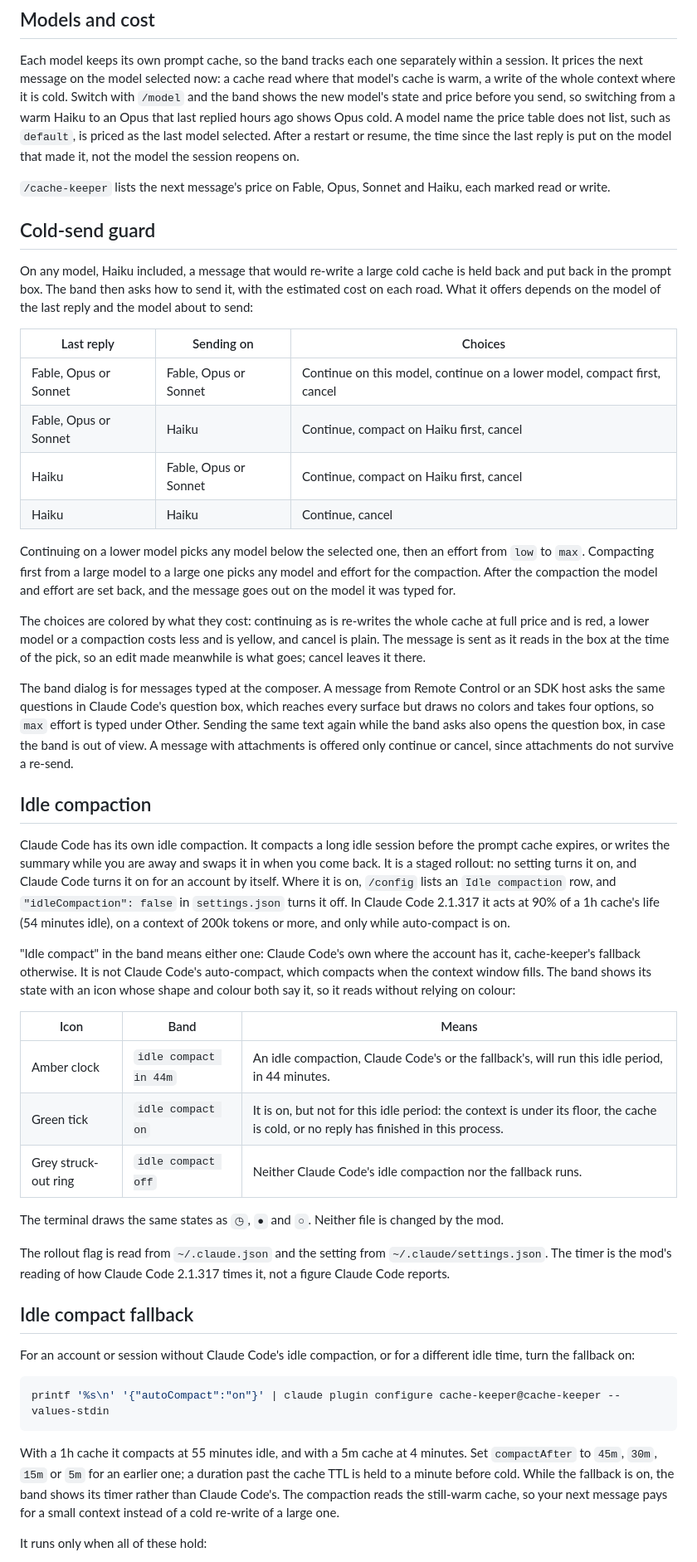
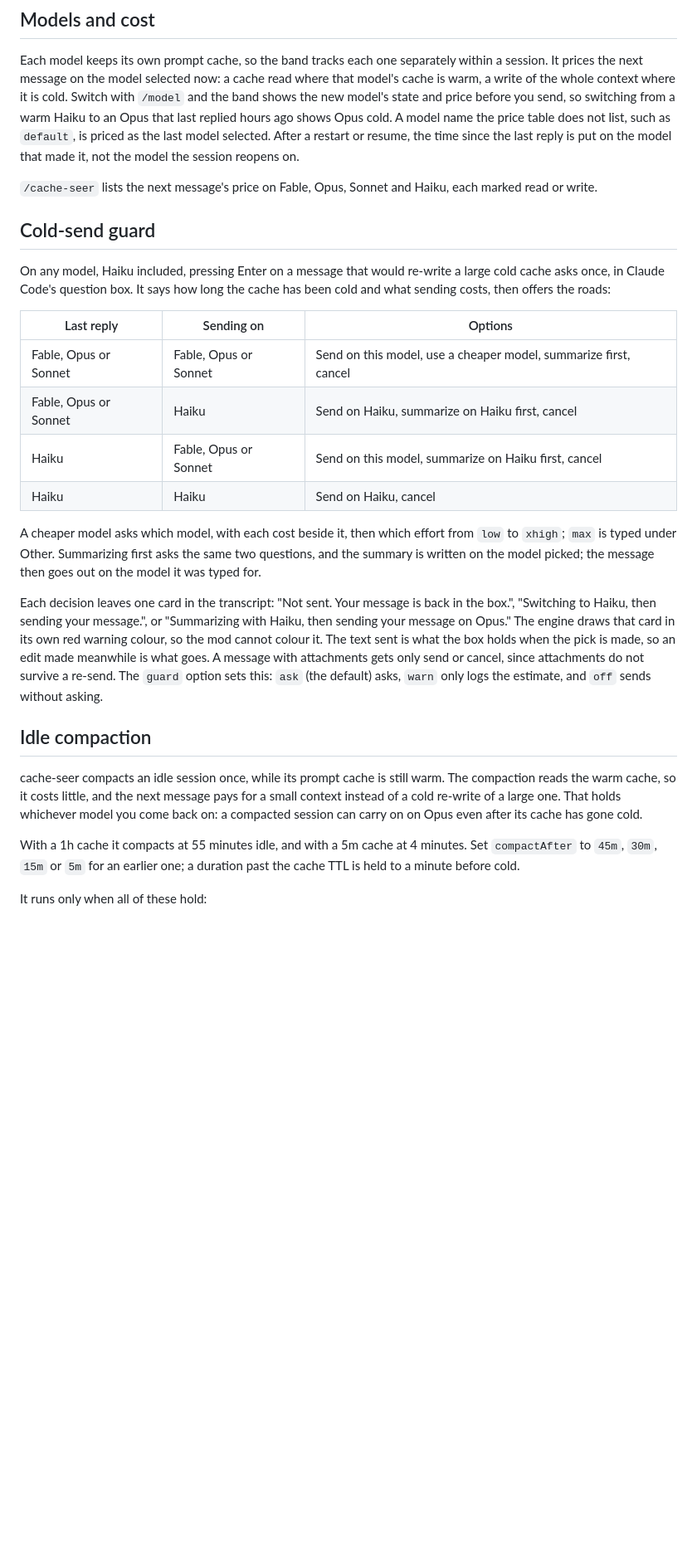
Before and after one commit to izanorshahril/cache-keeper, a Markdown page: README.md, the part around one of its changes. Shown at 83% size. Rendered like a GitHub page; blank space fills up the shorter version.

````diff
--- a/README.md
+++ b/README.md
@@ -66,69 +79,37 @@ Switch with `/model` and the band shows the new model's state and price before y
 A model name the price table does not list, such as `default`, is priced as the last model selected.
 After a restart or resume, the time since the last reply is put on the model that made it, not the model the session reopens on.
 
-`/cache-keeper` lists the next message's price on Fable, Opus, Sonnet and Haiku, each marked read or write.
+`/cache-seer` lists the next message's price on Fable, Opus, Sonnet and Haiku, each marked read or write.
 
 ## Cold-send guard
 
-On any model, Haiku included, a message that would re-write a large cold cache is held back and put back in the prompt box.
-The band then asks how to send it, with the estimated cost on each road.
-What it offers depends on the model of the last reply and the model about to send:
+On any model, Haiku included, pressing Enter on a message that would re-write a large cold cache asks once, in Claude Code's question box.
+It says how long the cache has been cold and what sending costs, then offers the roads:
 
-| Last reply | Sending on | Choices |
+| Last reply | Sending on | Options |
 | --- | --- | --- |
-| Fable, Opus or Sonnet | Fable, Opus or Sonnet | Continue on this model, continue on a lower model, compact first, cancel |
-| Fable, Opus or Sonnet | Haiku | Continue, compact on Haiku first, cancel |
-| Haiku | Fable, Opus or Sonnet | Continue, compact on Haiku first, cancel |
-| Haiku | Haiku | Continue, cancel |
+| Fable, Opus or Sonnet | Fable, Opus or Sonnet | Send on this model, use a cheaper model, summarize first, cancel |
+| Fable, Opus or Sonnet | Haiku | Send on Haiku, summarize on Haiku first, cancel |
+| Haiku | Fable, Opus or Sonnet | Send on this model, summarize on Haiku first, cancel |
+| Haiku | Haiku | Send on Haiku, cancel |
 
-Continuing on a lower model picks any model below the selected one, then an effort from `low` to `max`.
-Compacting first from a large model to a large one picks any model and effort for the compaction.
-After the compaction the model and effort are set back, and the message goes out on the model it was typed for.
+A cheaper model asks which model, with each cost beside it, then which effort from `low` to `xhigh`; `max` is typed under Other.
+Summarizing first asks the same two questions, and the summary is written on the model picked; the message then goes out on the model it was typed for.
 
-The choices are colored by what they cost: continuing as is re-writes the whole cache at full price and is red, a lower model or a compaction costs less and is yellow, and cancel is plain.
-The message is sent as it reads in the box at the time of the pick, so an edit made meanwhile is what goes; cancel leaves it there.
-
-The band dialog is for messages typed at the composer.
-A message from Remote Control or an SDK host asks the same questions in Claude Code's question box, which reaches every surface but draws no colors and takes four options, so `max` effort is typed under Other.
-Sending the same text again while the band asks also opens the question box, in case the band is out of view.
-A message with attachments is offered only continue or cancel, since attachments do not survive a re-send.
+Each decision leaves one card in the transcript: "Not sent. Your message is back in the box.", "Switching to Haiku, then sending your message.", or "Summarizing with Haiku, then sending your message on Opus."
+The engine draws that card in its own red warning colour, so the mod cannot colour it.
+The text sent is what the box holds when the pick is made, so an edit made meanwhile is what goes.
+A message with attachments gets only send or cancel, since attachments do not survive a re-send.
+The `guard` option sets this: `ask` (the default) asks, `warn` only logs the estimate, and `off` sends without asking.
 
 ## Idle compaction
 
-Claude Code has its own idle compaction.
-It compacts a long idle session before the prompt cache expires, or writes the summary while you are away and swaps it in when you come back.
-It is a staged rollout: no setting turns it on, and Claude Code turns it on for an account by itself.
-Where it is on, `/config` lists an `Idle compaction` row, and `"idleCompaction": false` in `settings.json` turns it off.
-In Claude Code 2.1.317 it acts at 90% of a 1h cache's life (54 minutes idle), on a context of 200k tokens or more, and only while auto-compact is on.
-
-"Idle compact" in the band means either one: Claude Code's own where the account has it, cache-keeper's fallback otherwise.
-It is not Claude Code's auto-compact, which compacts when the context window fills.
-The band shows its state with an icon whose shape and colour both say it, so it reads without relying on colour:
-
-| Icon | Band | Means |
-| --- | --- | --- |
-| Amber clock | `idle compact in 44m` | An idle compaction, Claude Code's or the fallback's, will run this idle period, in 44 minutes. |
-| Green tick | `idle compact on` | It is on, but not for this idle period: the context is under its floor, the cache is cold, or no reply has finished in this process. |
-| Grey struck-out ring | `idle compact off` | Neither Claude Code's idle compaction nor the fallback runs. |
-
-The terminal draws the same states as `◷`, `●` and `○`.
-Neither file is changed by the mod.
-
-The rollout flag is read from `~/.claude.json` and the setting from `~/.claude/settings.json`.
-The timer is the mod's reading of how Claude Code 2.1.317 times it, not a figure Claude Code reports.
-
-## Idle compact fallback
-
-For an account or session without Claude Code's idle compaction, or for a different idle time, turn the fallback on:
-
-```sh
-printf '%s\n' '{"autoCompact":"on"}' | claude plugin configure cache-keeper@cache-keeper --values-stdin
-```
+cache-seer compacts an idle session once, while its prompt cache is still warm.
+The compaction reads the warm cache, so it costs little, and the next message pays for a small context instead of a cold re-write of a large one.
+That holds whichever model you come back on: a compacted session can carry on on Opus even after its cache has gone cold.
 
 With a 1h cache it compacts at 55 minutes idle, and with a 5m cache at 4 minutes.
 Set `compactAfter` to `45m`, `30m`, `15m` or `5m` for an earlier one; a duration past the cache TTL is held to a minute before cold.
-While the fallback is on, the band shows its timer rather than Claude Code's.
-The compaction reads the still-warm cache, so your next message pays for a small context instead of a cold re-write of a large one.
 
 It runs only when all of these hold:
 
````
Also changed, not shown: other parts of README.md (+71 -16 lines), media/cache-seer.gif (renamed from media/cache-keeper.gif), 7 other files.
